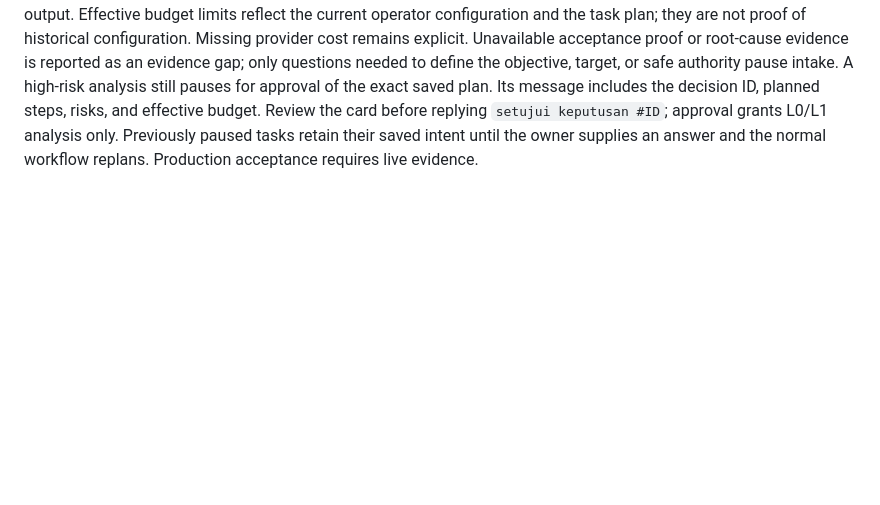
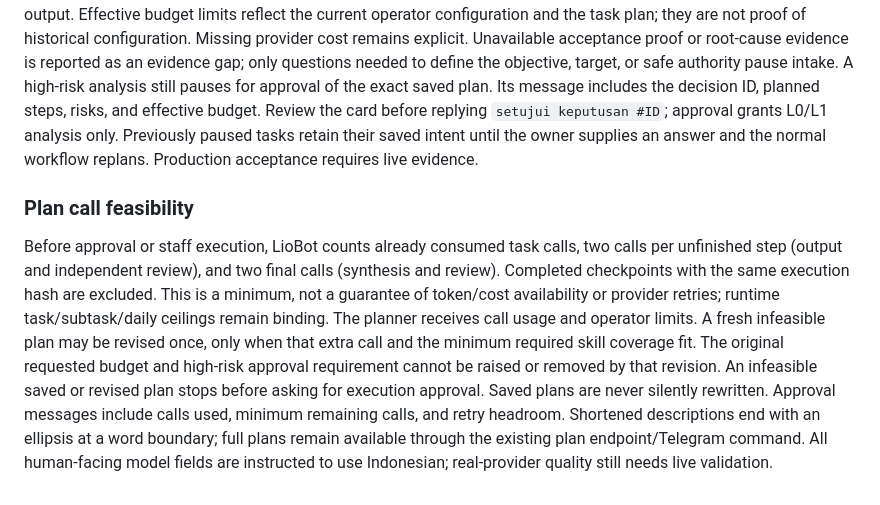
Before and after one commit to degitalintelligence/ai-factory, a Markdown page: docs/OPERATIONS.md, the part around the change. Rendered like a GitHub page; blank space fills up the shorter version.

Commit message:
fix(staff): validate plan call feasibility before approval

```diff
--- a/docs/OPERATIONS.md
+++ b/docs/OPERATIONS.md
@@ -99,3 +99,22 @@ includes the decision ID, planned steps, risks, and effective budget. Review the
 card before replying `setujui keputusan #ID`; approval grants L0/L1 analysis only.
 Previously paused tasks retain their saved intent until the owner supplies an answer
 and the normal workflow replans. Production acceptance requires live evidence.
+
+
+### Plan call feasibility
+
+Before approval or staff execution, LioBot counts already consumed task calls,
+two calls per unfinished step (output and independent review), and two final
+calls (synthesis and review). Completed checkpoints with the same execution hash
+are excluded. This is a minimum, not a guarantee of token/cost availability or
+provider retries; runtime task/subtask/daily ceilings remain binding.
+The planner receives call usage and operator limits. A fresh infeasible plan may
+be revised once, only when that extra call and the minimum required skill coverage
+fit. The original requested budget and high-risk approval requirement cannot be
+raised or removed by that revision. An infeasible saved or revised plan stops
+before asking for execution approval. Saved plans are never silently rewritten.
+Approval messages include calls used, minimum remaining calls, and retry headroom.
+Shortened descriptions end with an ellipsis at a word boundary; full plans remain
+available through the existing plan endpoint/Telegram command. All human-facing
+model fields are instructed to use Indonesian; real-provider quality still needs
+live validation.
```
